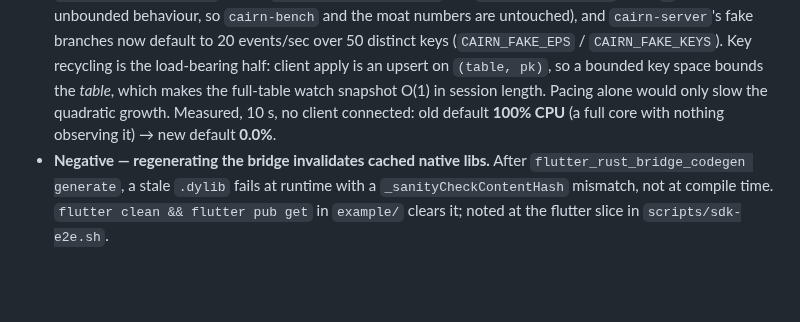
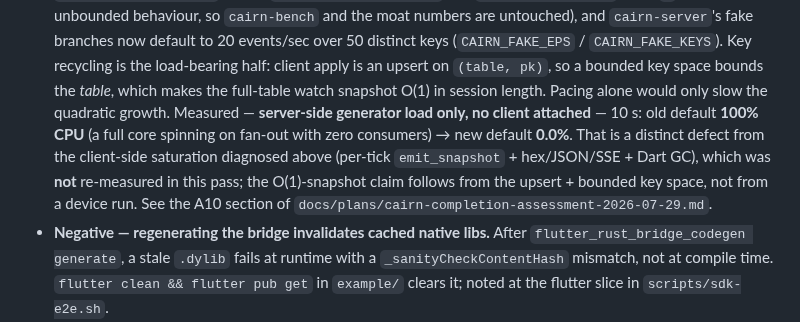
Before and after one commit to unfazed-dev/cairn, a Markdown page: docs/adr/0027-write-outcome-visibility-in-the-client-sdk.md, the part around the change. GitHub-like rendering; blank space fills up the shorter version.

```diff
--- a/docs/adr/0027-write-outcome-visibility-in-the-client-sdk.md
+++ b/docs/adr/0027-write-outcome-visibility-in-the-client-sdk.md
@@ -143,9 +143,14 @@ respecting: each extra state is a branch every consuming app must handle.
   keys (`CAIRN_FAKE_EPS` / `CAIRN_FAKE_KEYS`). Key recycling is the load-bearing
   half: client apply is an upsert on `(table, pk)`, so a bounded key space bounds
   the *table*, which makes the full-table watch snapshot O(1) in session length.
-  Pacing alone would only slow the quadratic growth. Measured, 10 s, no client
-  connected: old default **100% CPU** (a full core with nothing observing it) →
-  new default **0.0%**.
+  Pacing alone would only slow the quadratic growth. Measured — **server-side
+  generator load only, no client attached** — 10 s: old default **100% CPU** (a
+  full core spinning on fan-out with zero consumers) → new default **0.0%**. That
+  is a distinct defect from the client-side saturation diagnosed above (per-tick
+  `emit_snapshot` + hex/JSON/SSE + Dart GC), which was **not** re-measured in this
+  pass; the O(1)-snapshot claim follows from the upsert + bounded key space, not
+  from a device run. See the A10 section of
+  `docs/plans/cairn-completion-assessment-2026-07-29.md`.
 - **Negative — regenerating the bridge invalidates cached native libs.** After
   `flutter_rust_bridge_codegen generate`, a stale `.dylib` fails at runtime with
   a `_sanityCheckContentHash` mismatch, not at compile time. `flutter clean &&
```
Also changed, not shown: docs/BENCHMARK-METHODOLOGY.md (+1 -0 lines).
